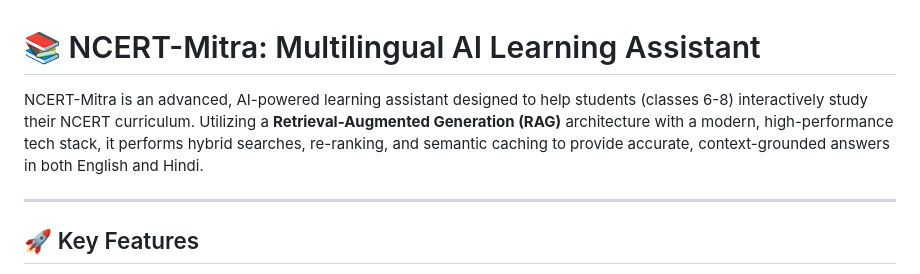
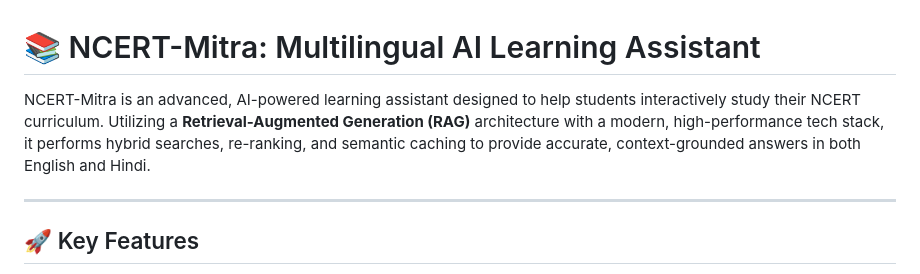
Before and after one commit to iamAayushMishra/Multilingual_llm, a Markdown page: readme.md, the part around the change. Drawn GitHub-style.

```diff
--- a/readme.md
+++ b/readme.md
@@ -1,6 +1,6 @@
 # 📚 NCERT-Mitra: Multilingual AI Learning Assistant
 
-NCERT-Mitra is an advanced, AI-powered learning assistant designed to help students (classes 6-8) interactively study their NCERT curriculum. Utilizing a **Retrieval-Augmented Generation (RAG)** architecture with a modern, high-performance tech stack, it performs hybrid searches, re-ranking, and semantic caching to provide accurate, context-grounded answers in both English and Hindi.
+NCERT-Mitra is an advanced, AI-powered learning assistant designed to help students  interactively study their NCERT curriculum. Utilizing a **Retrieval-Augmented Generation (RAG)** architecture with a modern, high-performance tech stack, it performs hybrid searches, re-ranking, and semantic caching to provide accurate, context-grounded answers in both English and Hindi.
 
 ---
 
```
